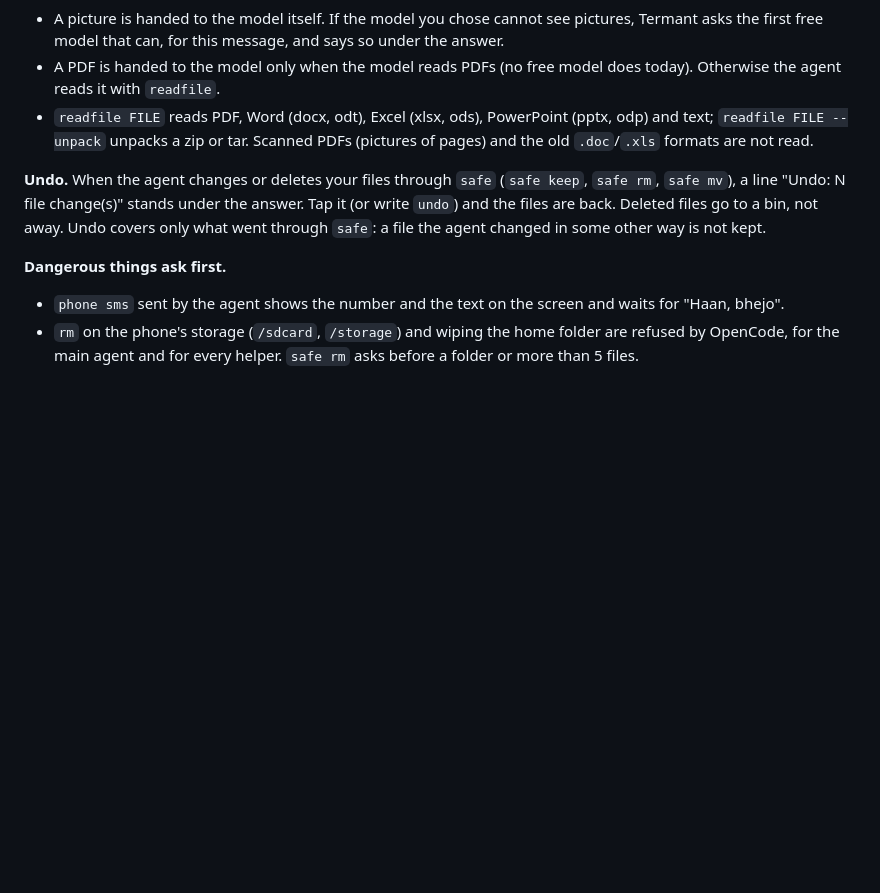
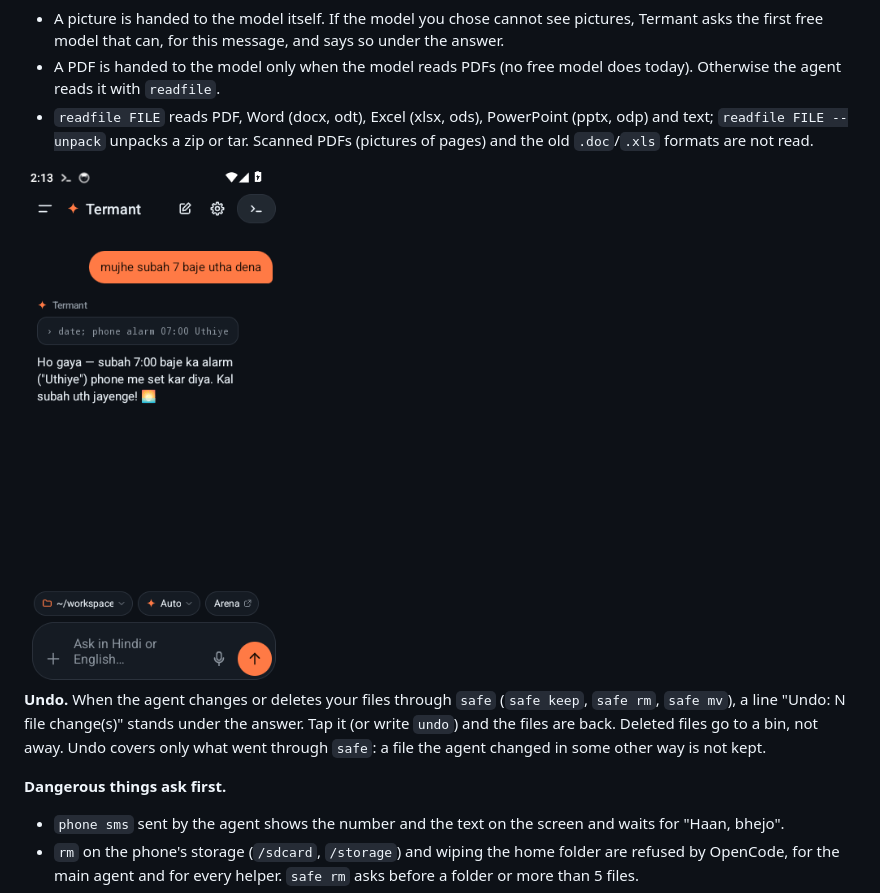
Before and after one commit to siddhantakakhael-cyber/Termant, a Markdown page: docs/android.md, the part around the change. Rendered like a GitHub page; pictures changed too: docs/screenshots/android-attach-button.png (added); blank space fills up the shorter version.

```diff
--- a/docs/android.md
+++ b/docs/android.md
@@ -372,6 +372,8 @@ of any kind (up to 10 at once, 200 MB each). They are copied to
   Scanned PDFs (pictures of pages) and the old `.doc`/`.xls` formats are not
   read.
 
+<img src="screenshots/android-attach-button.png" width="260" alt="The chat on Android: the message box has a plus button on the left for pictures and files, then the microphone and Send">
+
 **Undo.** When the agent changes or deletes your files through `safe` (`safe
 keep`, `safe rm`, `safe mv`), a line "Undo: N file change(s)" stands under the
 answer. Tap it (or write `undo`) and the files are back. Deleted files go to
```
Also changed, not shown: docs/windows.md (+4 -0 lines), docs/screenshots/windows-attached.png (added), 3 other files.
